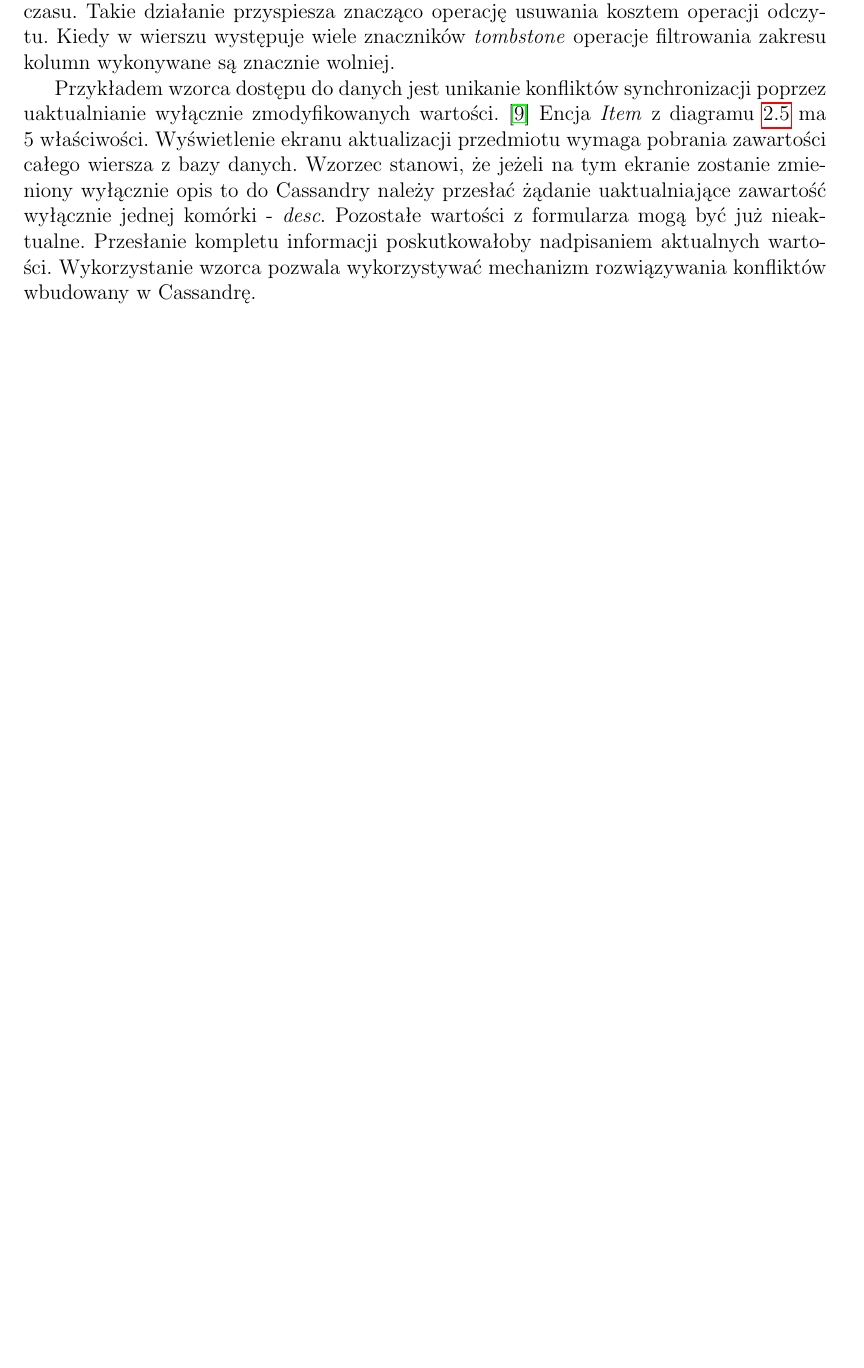
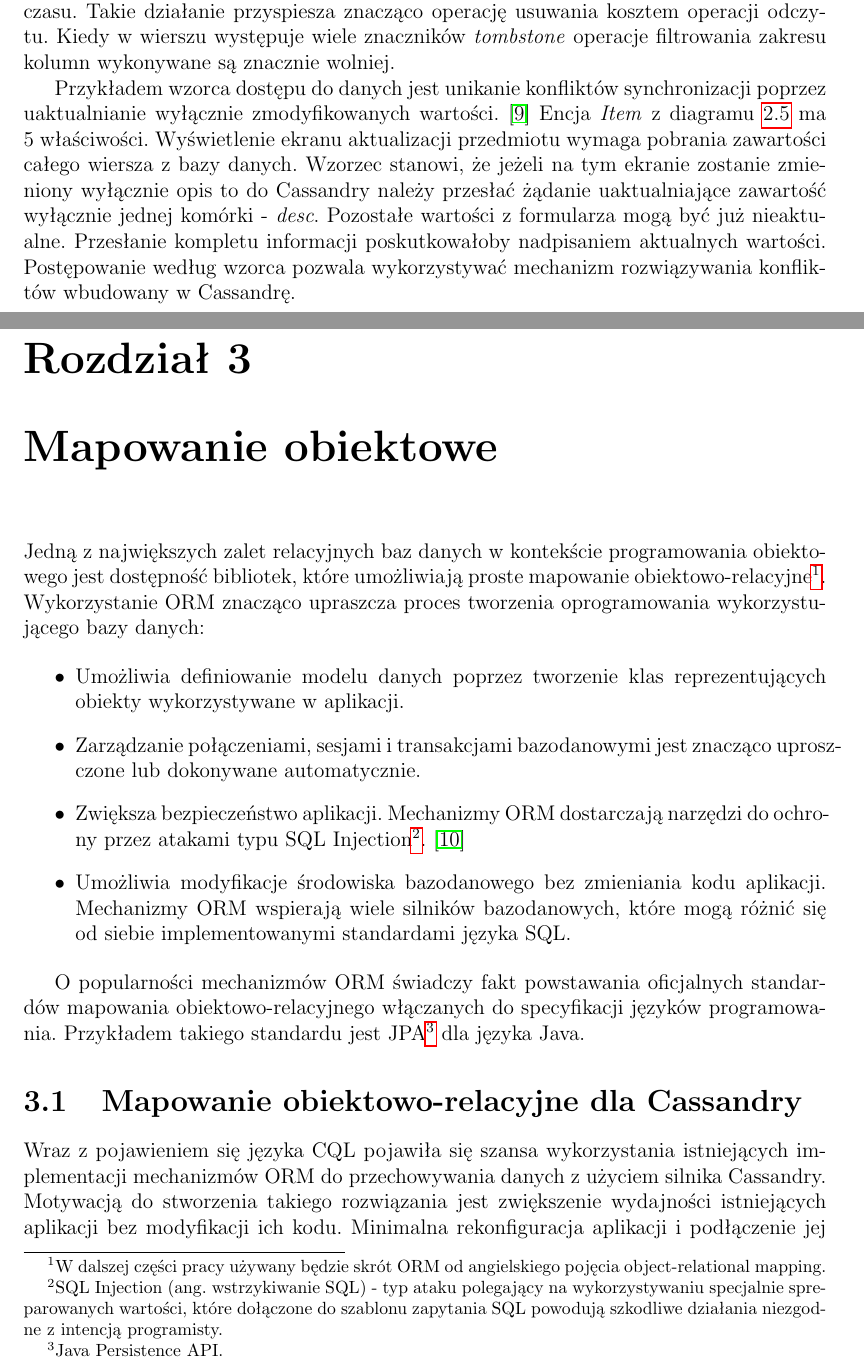
Before and after one commit to turekj/cassom, a LaTeX thesis (thesis/main.tex, which reads thesis/cassandra_modelling.tex, thesis/object_mapping.tex): part of page 11 of 13 before the commit and two parts of pages 11 and 12 of 15 after it, the two joined at a grey line, cut so that both start at the same text, the shorter picture padded with empty space. The pictures show the PDF file thesis/main.pdf that the author committed with the source.

Commit message:
Began describing object mapping for Cassandra

```diff
--- a/thesis/cassandra_modelling.tex
+++ b/thesis/cassandra_modelling.tex
@@ -288,4 +288,4 @@ Pomimo, że CQL znacząco upraszcza modelowanie w~Cassandrze stworzenie efektywn
 
 Przykładem antywzorca modelowania jest kolejka oparta na kolumnach.~\cite{cassandra_queue_antipattern} Kolejka to struktura danych, w~której ilości wykonywanych operacji wstawiania, usuwania i~odczytu są do siebie zbliżone. W~przypadku Cassandry usuwanie kolumn z~wiersza nie jest wykonywane natychmiast po odebraniu żądania. Zamiast tego usunięta kolumna jest oznaczana specjalnym znacznikiem \emph{tombstone} i~fizycznie usuwana dopiero po upłynięciu pewnego czasu. Takie działanie przyspiesza znacząco operację usuwania kosztem operacji odczytu. Kiedy w~wierszu występuje wiele znaczników \emph{tombstone} operacje filtrowania zakresu kolumn wykonywane są znacznie wolniej.
 
-Przykładem wzorca dostępu do danych jest unikanie konfliktów synchronizacji poprzez uaktualnianie wyłącznie zmodyfikowanych wartości.~\cite{cassandra_concepts_patterns_antipatterns} Encja \emph{Item} z~diagramu~\ref{tab:bad_cassandra_data_model} ma 5~właściwości. Wyświetlenie ekranu aktualizacji przedmiotu wymaga pobrania zawartości całego wiersza z~bazy danych. Wzorzec stanowi, że jeżeli na tym ekranie zostanie zmieniony wyłącznie opis to do Cassandry należy przesłać żądanie uaktualniające zawartość wyłącznie jednej komórki - \emph{desc}. Pozostałe wartości z~formularza mogą być już nieaktualne. Przesłanie kompletu informacji poskutkowałoby nadpisaniem aktualnych wartości. Wykorzystanie wzorca pozwala wykorzystywać mechanizm rozwiązywania konfliktów wbudowany w~Cassandrę.
+Przykładem wzorca dostępu do danych jest unikanie konfliktów synchronizacji poprzez uaktualnianie wyłącznie zmodyfikowanych wartości.~\cite{cassandra_concepts_patterns_antipatterns} Encja \emph{Item} z~diagramu~\ref{tab:bad_cassandra_data_model} ma 5~właściwości. Wyświetlenie ekranu aktualizacji przedmiotu wymaga pobrania zawartości całego wiersza z~bazy danych. Wzorzec stanowi, że jeżeli na tym ekranie zostanie zmieniony wyłącznie opis to do Cassandry należy przesłać żądanie uaktualniające zawartość wyłącznie jednej komórki - \emph{desc}. Pozostałe wartości z~formularza mogą być już nieaktualne. Przesłanie kompletu informacji poskutkowałoby nadpisaniem aktualnych wartości. Postępowanie według wzorca pozwala wykorzystywać mechanizm rozwiązywania konfliktów wbudowany w~Cassandrę.
--- /dev/null
+++ b/thesis/object_mapping.tex
@@ -0,0 +1,20 @@
+% -*- root: main.tex -*-
+
+\chapter{Mapowanie obiektowe}
+
+Jedną z~największych zalet relacyjnych baz danych w~kontekście programowania obiektowego jest dostępność bibliotek, które umożliwiają proste mapowanie obiektowo-relacyjne\footnote{W~dalszej części pracy używany będzie skrót ORM od angielskiego pojęcia object-relational mapping.}. Wykorzystanie ORM znacząco upraszcza proces tworzenia oprogramowania wykorzystującego bazy danych:
+
+\begin{itemize}
+	\item Umożliwia definiowanie modelu danych poprzez tworzenie klas reprezentujących obiekty wykorzystywane w~aplikacji.
+	\item Zarządzanie połączeniami, sesjami i~transakcjami bazodanowymi jest znacząco uproszczone lub dokonywane automatycznie.
+	\item Zwiększa bezpieczeństwo aplikacji. Mechanizmy ORM dostarczają narzędzi do ochrony przez atakami typu SQL Injection\footnote{SQL Injection (ang. wstrzykiwanie SQL) - typ ataku polegający na wykorzystywaniu specjalnie spreparowanych wartości, które dołączone do szablonu zapytania SQL powodują szkodliwe działania niezgodne z~intencją programisty.}.~\cite{orm_sql_injection_protection}
+	\item Umożliwia modyfikacje środowiska bazodanowego bez zmieniania kodu aplikacji. Mechanizmy ORM wspierają wiele silników bazodanowych, które mogą różnić się od siebie implementowanymi standardami języka SQL.
+\end{itemize}
+
+O~popularności mechanizmów ORM świadczy fakt powstawania oficjalnych standardów mapowania obiektowo-relacyjnego włączanych do specyfikacji języków programowania. Przykładem takiego standardu jest JPA\footnote{Java Persistence API.} dla języka Java.
+
+\section{Mapowanie obiektowo-relacyjne dla Cassandry}
+
+Wraz z~pojawieniem się języka CQL pojawiła się szansa wykorzystania istniejących implementacji mechanizmów ORM do przechowywania danych z~użyciem silnika Cassandry. Motywacją do stworzenia takiego rozwiązania jest zwiększenie wydajności istniejących aplikacji bez modyfikacji ich kodu. Minimalna rekonfiguracja aplikacji i~podłączenie jej pod klaster bazodanowy skutkowałyby zwiększeniem wydajności działania aplikacji. Ponadto wykorzystanie istniejących interfejsów mogłoby umożliwić obsługę różnych typów baz danych należących do ruchu NoSQL.
+
+Przykładem projektu, który wykorzystuje mechanizm ORM do obsługi NoSQLowych baz danych jest Kundera.\cite{kundera_home} Kundera zapewnia implementację mapowania obiektowego zgodną ze standardem JPA 2.0 dla baz danych Cassandra, HBase, MongoDB oraz Neo4j. Dodatkowo biblioteka wspiera obsługę wielu mechanizmów równocześnie.
```
Also changed, not shown: thesis/bibliography.tex (+6 -0 lines), thesis/main.tex (+1 -0 lines), thesis/main.pdf.
